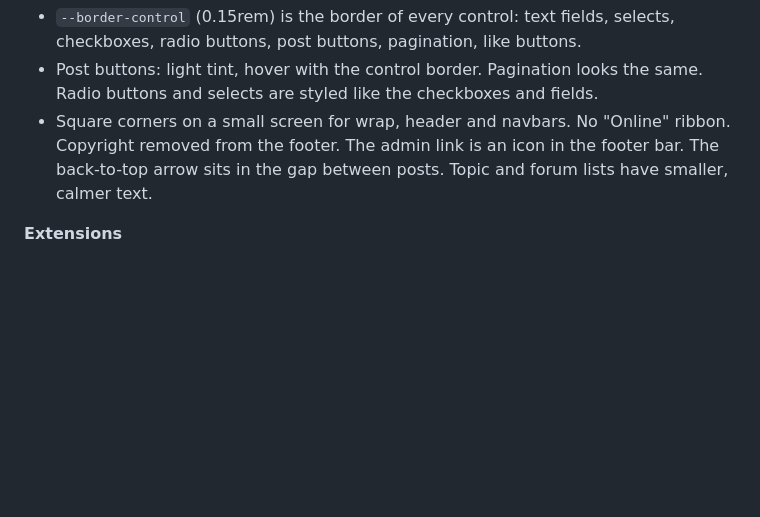
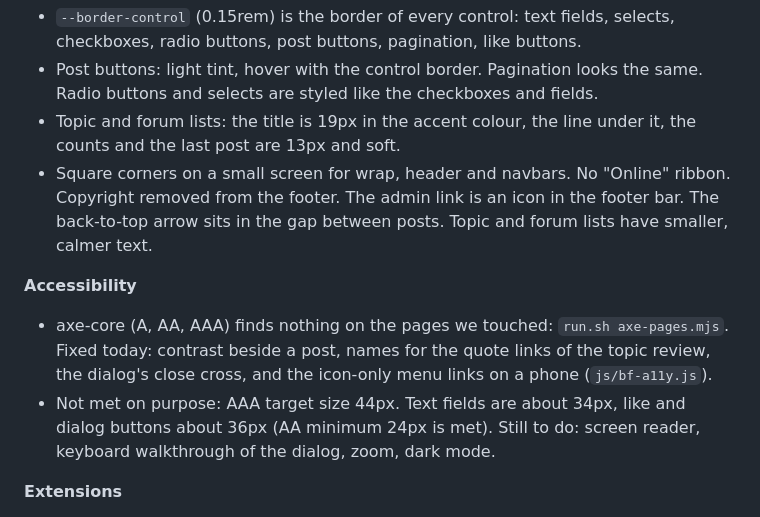
Before and after one commit to sjldk/baneforum-phpbb3-theme, a Markdown page: HANDOFF.md, the part around the change. Drawn GitHub-style; blank space fills up the shorter version.

Commit message:
Overlevering: tilgængelighed og emnelister

```diff
--- a/HANDOFF.md
+++ b/HANDOFF.md
@@ -48,7 +48,12 @@ Push: if it fails with "publickey", unlock the SSH key (`ssh-add ~/.ssh/id_githu
 **Look**
 - `--border-control` (0.15rem) is the border of every control: text fields, selects, checkboxes, radio buttons, post buttons, pagination, like buttons.
 - Post buttons: light tint, hover with the control border. Pagination looks the same. Radio buttons and selects are styled like the checkboxes and fields.
+- Topic and forum lists: the title is 19px in the accent colour, the line under it, the counts and the last post are 13px and soft.
 - Square corners on a small screen for wrap, header and navbars. No "Online" ribbon. Copyright removed from the footer. The admin link is an icon in the footer bar. The back-to-top arrow sits in the gap between posts. Topic and forum lists have smaller, calmer text.
+
+**Accessibility**
+- axe-core (A, AA, AAA) finds nothing on the pages we touched: `run.sh axe-pages.mjs`. Fixed today: contrast beside a post, names for the quote links of the topic review, the dialog's close cross, and the icon-only menu links on a phone (`js/bf-a11y.js`).
+- Not met on purpose: AAA target size 44px. Text fields are about 34px, like and dialog buttons about 36px (AA minimum 24px is met). Still to do: screen reader, keyboard walkthrough of the dialog, zoom, dark mode.
 
 **Extensions**
 - `likes`: votes are stored as a keyed hash of member and post (`voter_key.php`, key file `store/baneforum_votes.key`), with no user id and no time. Nobody can see who voted. The collapse note sits in the toolbar. Icons bounce on click. The buttons are smaller. **Boards that already have the extension must purge it and enable it again (the first migration changed).** Back up the key file.
```
